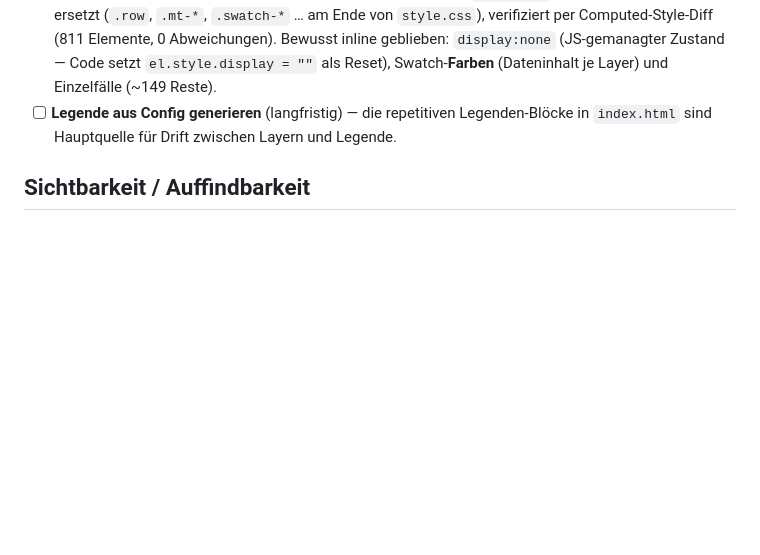
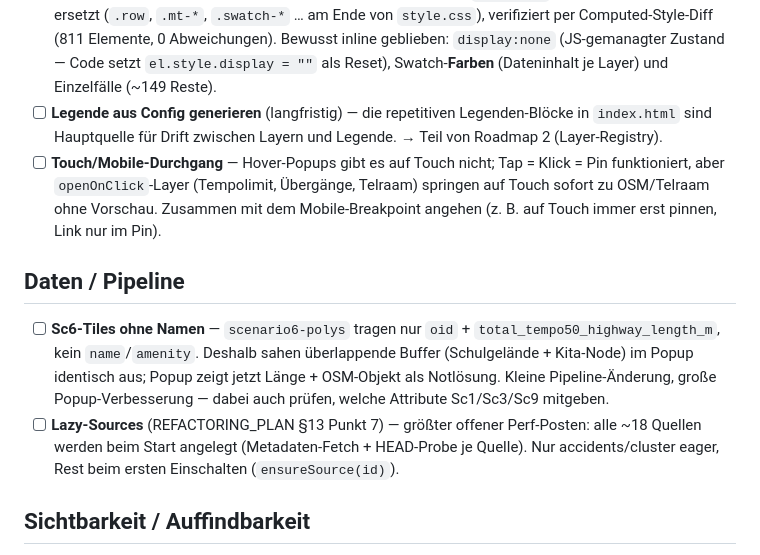
Before and after one commit to vizsim/unfallkarte, a Markdown page: docs/TODO.md, the part around one of its changes. Drawn GitHub-style; blank space fills up the shorter version.

```diff
--- a/docs/TODO.md
+++ b/docs/TODO.md
@@ -30,7 +74,22 @@ Stand: 2026-07-11 (aus einem Projekt-Review). Ersetzt das frühere `WRAPUP.md`
       und Einzelfälle (~149 Reste).
 - [ ] **Legende aus Config generieren** (langfristig) — die repetitiven
       Legenden-Blöcke in `index.html` sind Hauptquelle für Drift zwischen Layern
-      und Legende.
+      und Legende. → Teil von Roadmap 2 (Layer-Registry).
+- [ ] **Touch/Mobile-Durchgang** — Hover-Popups gibt es auf Touch nicht; Tap = Klick = Pin
+      funktioniert, aber `openOnClick`-Layer (Tempolimit, Übergänge, Telraam) springen auf
+      Touch sofort zu OSM/Telraam ohne Vorschau. Zusammen mit dem Mobile-Breakpoint angehen
+      (z. B. auf Touch immer erst pinnen, Link nur im Pin).
+
+## Daten / Pipeline
+
+- [ ] **Sc6-Tiles ohne Namen** — `scenario6-polys` tragen nur `oid` +
+      `total_tempo50_highway_length_m`, kein `name`/`amenity`. Deshalb sahen überlappende
+      Buffer (Schulgelände + Kita-Node) im Popup identisch aus; Popup zeigt jetzt Länge +
+      OSM-Objekt als Notlösung. Kleine Pipeline-Änderung, große Popup-Verbesserung — dabei
+      auch prüfen, welche Attribute Sc1/Sc3/Sc9 mitgeben.
+- [ ] **Lazy-Sources** (REFACTORING_PLAN §13 Punkt 7) — größter offener Perf-Posten:
+      alle ~18 Quellen werden beim Start angelegt (Metadaten-Fetch + HEAD-Probe je Quelle).
+      Nur accidents/cluster eager, Rest beim ersten Einschalten (`ensureSource(id)`).
 
 ## Sichtbarkeit / Auffindbarkeit
 
```
Also changed, not shown: other parts of docs/TODO.md (+49 -5 lines).
